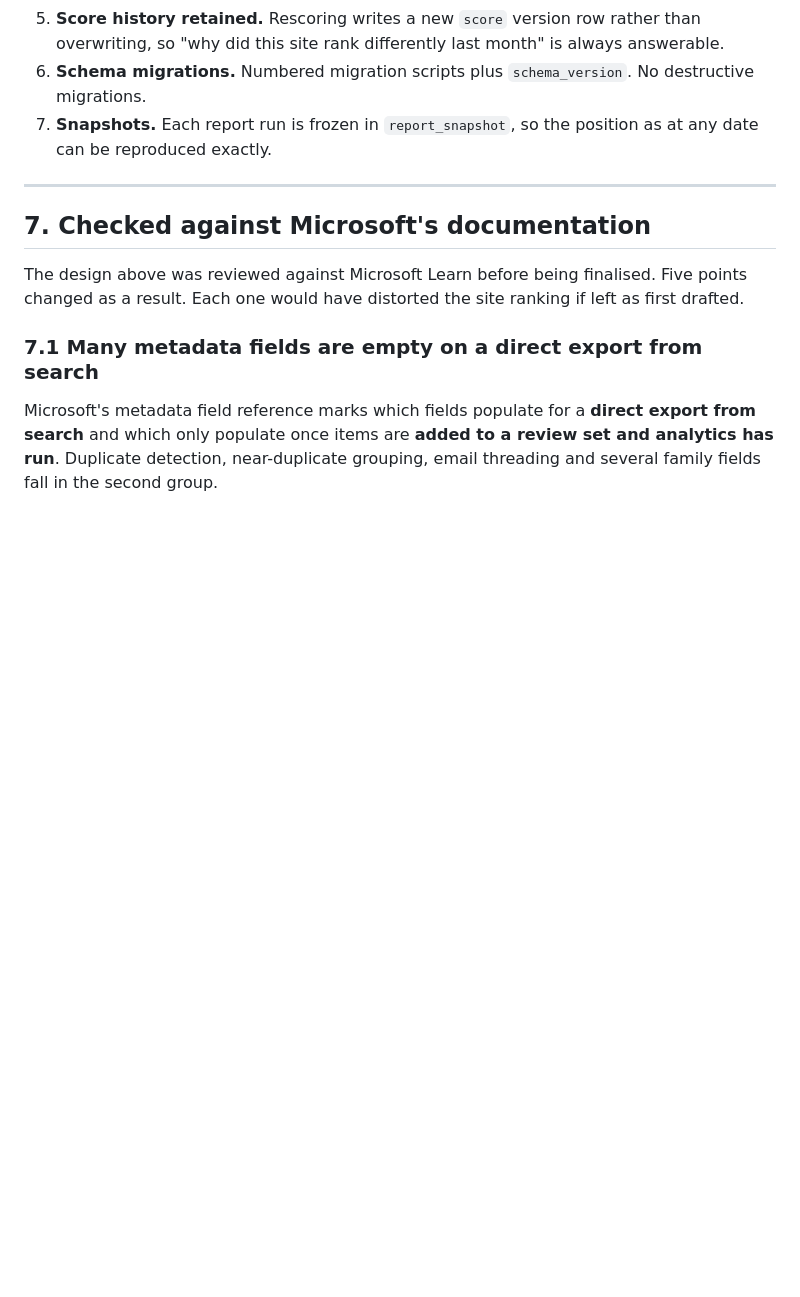
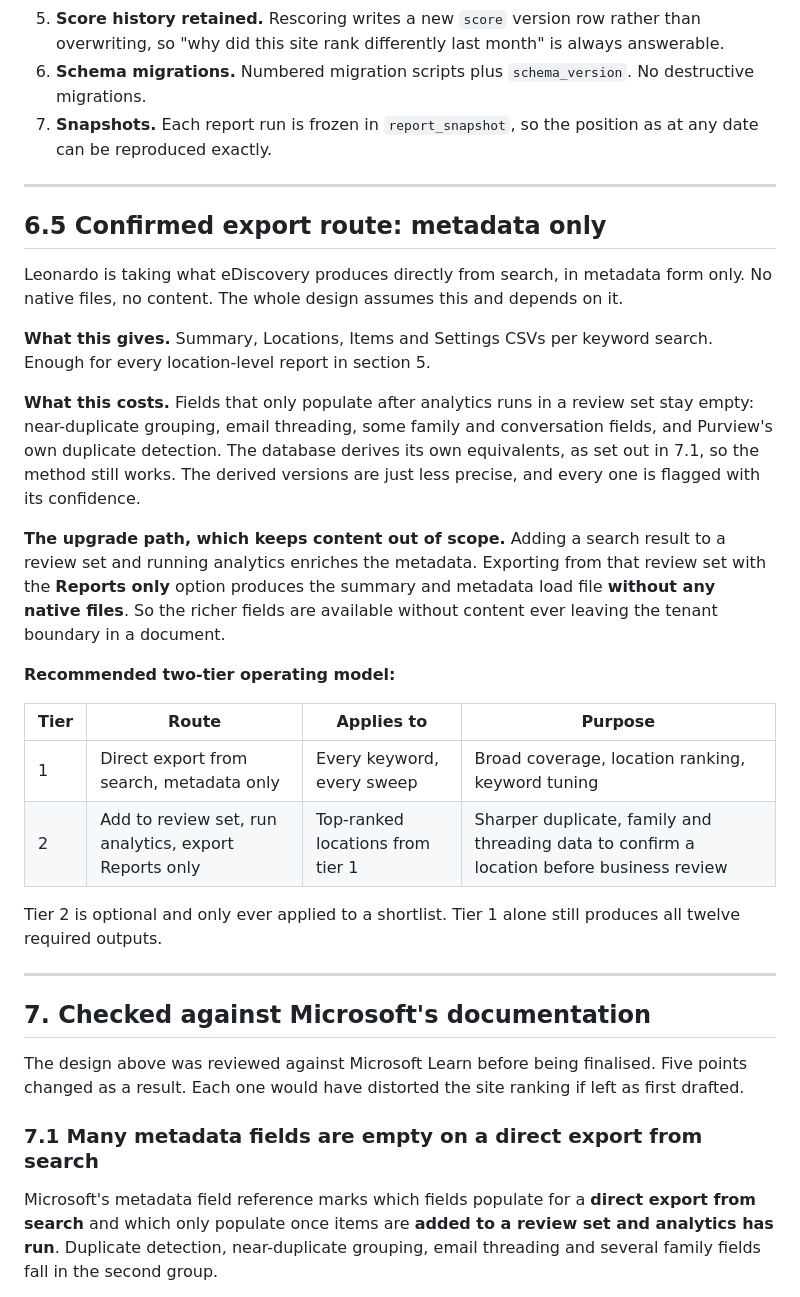
Before and after one commit to anandbg/test, a Markdown page: docs/itar-ediscovery-analysis-plan.md, the part around one of its changes. GitHub-like rendering; blank space fills up the shorter version.

```diff
--- a/docs/itar-ediscovery-analysis-plan.md
+++ b/docs/itar-ediscovery-analysis-plan.md
@@ -271,6 +271,27 @@ Every row in every report carries: search run, keyword, source CSV file name, or
 
 ---
 
+## 6.5 Confirmed export route: metadata only
+
+Leonardo is taking what eDiscovery produces directly from search, in metadata form only. No native files, no content. The whole design assumes this and depends on it.
+
+**What this gives.** Summary, Locations, Items and Settings CSVs per keyword search. Enough for every location-level report in section 5.
+
+**What this costs.** Fields that only populate after analytics runs in a review set stay empty: near-duplicate grouping, email threading, some family and conversation fields, and Purview's own duplicate detection. The database derives its own equivalents, as set out in 7.1, so the method still works. The derived versions are just less precise, and every one is flagged with its confidence.
+
+**The upgrade path, which keeps content out of scope.** Adding a search result to a review set and running analytics enriches the metadata. Exporting from that review set with the **Reports only** option produces the summary and metadata load file **without any native files**. So the richer fields are available without content ever leaving the tenant boundary in a document.
+
+**Recommended two-tier operating model:**
+
+| Tier | Route | Applies to | Purpose |
+|---|---|---|---|
+| 1 | Direct export from search, metadata only | Every keyword, every sweep | Broad coverage, location ranking, keyword tuning |
+| 2 | Add to review set, run analytics, export Reports only | Top-ranked locations from tier 1 | Sharper duplicate, family and threading data to confirm a location before business review |
+
+Tier 2 is optional and only ever applied to a shortlist. Tier 1 alone still produces all twelve required outputs.
+
+---
+
 ## 7. Checked against Microsoft's documentation
 
 The design above was reviewed against Microsoft Learn before being finalised. Five points changed as a result. Each one would have distorted the site ranking if left as first drafted.
```
Also changed, not shown: other parts of docs/itar-ediscovery-analysis-plan.md (+14 -14 lines).
